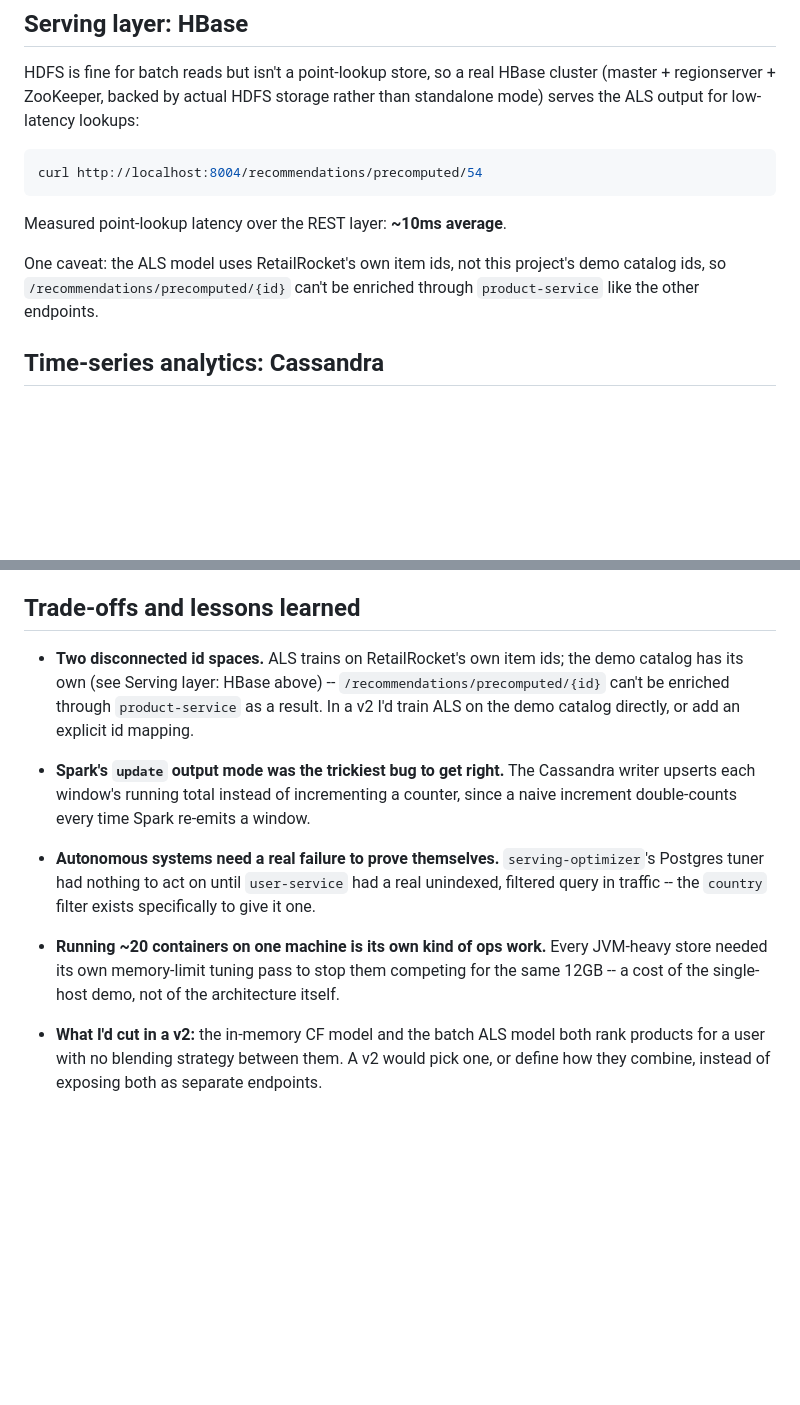
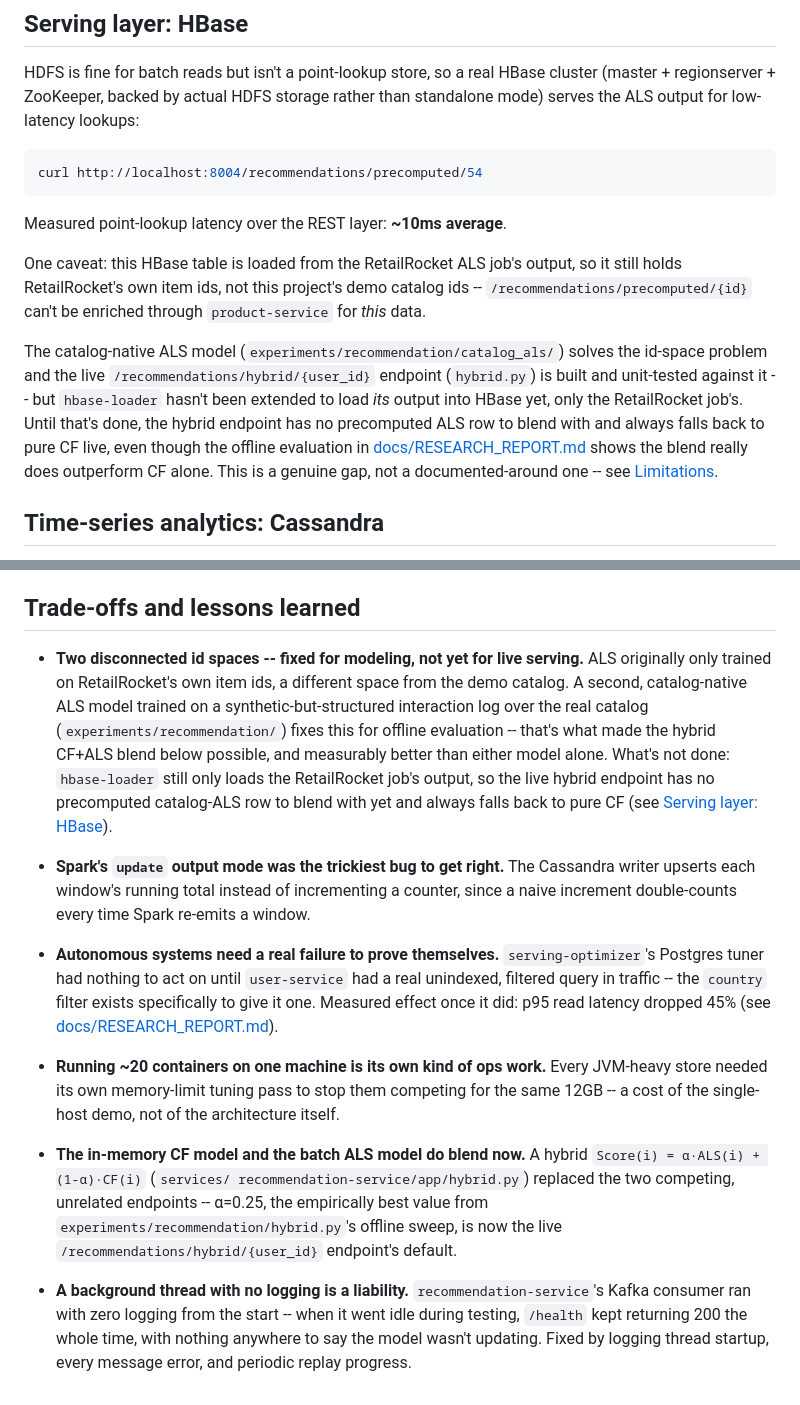
Before and after one commit to Charith-Reddy-Pareddy/distributed-ecommerce-recommendation-analytics-system, a Markdown page: docs/ARCHITECTURE.md, 2 parts joined by grey strips. GitHub-like rendering; blank space fills up the shorter version.

Commit message:
Update architecture doc with real results

```diff
--- a/docs/ARCHITECTURE.md
+++ b/docs/ARCHITECTURE.md
@@ -101,9 +101,21 @@ curl http://localhost:8004/recommendations/precomputed/54
 
 Measured point-lookup latency over the REST layer: **~10ms average**.
 
-One caveat: the ALS model uses RetailRocket's own item ids, not this
-project's demo catalog ids, so `/recommendations/precomputed/{id}`
-can't be enriched through `product-service` like the other endpoints.
+One caveat: this HBase table is loaded from the RetailRocket ALS job's
+output, so it still holds RetailRocket's own item ids, not this
+project's demo catalog ids -- `/recommendations/precomputed/{id}`
+can't be enriched through `product-service` for *this* data.
+
+The catalog-native ALS model (`experiments/recommendation/catalog_als/`)
+solves the id-space problem and the live `/recommendations/hybrid/{user_id}`
+endpoint (`hybrid.py`) is built and unit-tested against it -- but
+`hbase-loader` hasn't been extended to load *its* output into HBase yet,
+only the RetailRocket job's. Until that's done, the hybrid endpoint has
+no precomputed ALS row to blend with and always falls back to pure
+CF live, even though the offline evaluation in
+[docs/RESEARCH_REPORT.md](RESEARCH_REPORT.md) shows the blend really
+does outperform CF alone. This is a genuine gap, not a documented-around
+one -- see [Limitations](RESEARCH_REPORT.md#limitations).
 
 ## Time-series analytics: Cassandra
 
@@ -227,11 +239,17 @@ Flask, never directly to the backend services.
 
 ## Trade-offs and lessons learned
 
-- **Two disconnected id spaces.** ALS trains on RetailRocket's own
-  item ids; the demo catalog has its own (see Serving layer: HBase
-  above) -- `/recommendations/precomputed/{id}` can't be enriched
-  through `product-service` as a result. In a v2 I'd train ALS on the
-  demo catalog directly, or add an explicit id mapping.
+- **Two disconnected id spaces -- fixed for modeling, not yet for live
+  serving.** ALS originally only trained on RetailRocket's own item
+  ids, a different space from the demo catalog. A second, catalog-native
+  ALS model trained on a synthetic-but-structured interaction log over
+  the real catalog (`experiments/recommendation/`) fixes this for
+  offline evaluation -- that's what made the hybrid CF+ALS blend below
+  possible, and measurably better than either model alone. What's not
+  done: `hbase-loader` still only loads the RetailRocket job's output,
+  so the live hybrid endpoint has no precomputed catalog-ALS row to
+  blend with yet and always falls back to pure CF (see
+  [Serving layer: HBase](#serving-layer-hbase)).
 
 - **Spark's `update` output mode was the trickiest bug to get
   right.** The Cassandra writer upserts each window's running total
@@ -241,14 +259,25 @@ Flask, never directly to the backend services.
 - **Autonomous systems need a real failure to prove themselves.**
   `serving-optimizer`'s Postgres tuner had nothing to act on until
   `user-service` had a real unindexed, filtered query in traffic --
-  the `country` filter exists specifically to give it one.
+  the `country` filter exists specifically to give it one. Measured
+  effect once it did: p95 read latency dropped 45% (see
+  [docs/RESEARCH_REPORT.md](RESEARCH_REPORT.md)).
 
 - **Running ~20 containers on one machine is its own kind of ops
   work.** Every JVM-heavy store needed its own memory-limit tuning
   pass to stop them competing for the same 12GB -- a cost of the
   single-host demo, not of the architecture itself.
 
-- **What I'd cut in a v2:** the in-memory CF model and the batch ALS
-  model both rank products for a user with no blending strategy
-  between them. A v2 would pick one, or define how they combine,
-  instead of exposing both as separate endpoints.
+- **The in-memory CF model and the batch ALS model do blend now.** A
+  hybrid `Score(i) = α·ALS(i) + (1-α)·CF(i)` (`services/
+  recommendation-service/app/hybrid.py`) replaced the two competing,
+  unrelated endpoints -- α=0.25, the empirically best value from
+  `experiments/recommendation/hybrid.py`'s offline sweep, is now the
+  live `/recommendations/hybrid/{user_id}` endpoint's default.
+
+- **A background thread with no logging is a liability.**
+  `recommendation-service`'s Kafka consumer ran with zero logging from
+  the start -- when it went idle during testing, `/health` kept
+  returning 200 the whole time, with nothing anywhere to say the model
+  wasn't updating. Fixed by logging thread startup, every message
+  error, and periodic replay progress.
```
